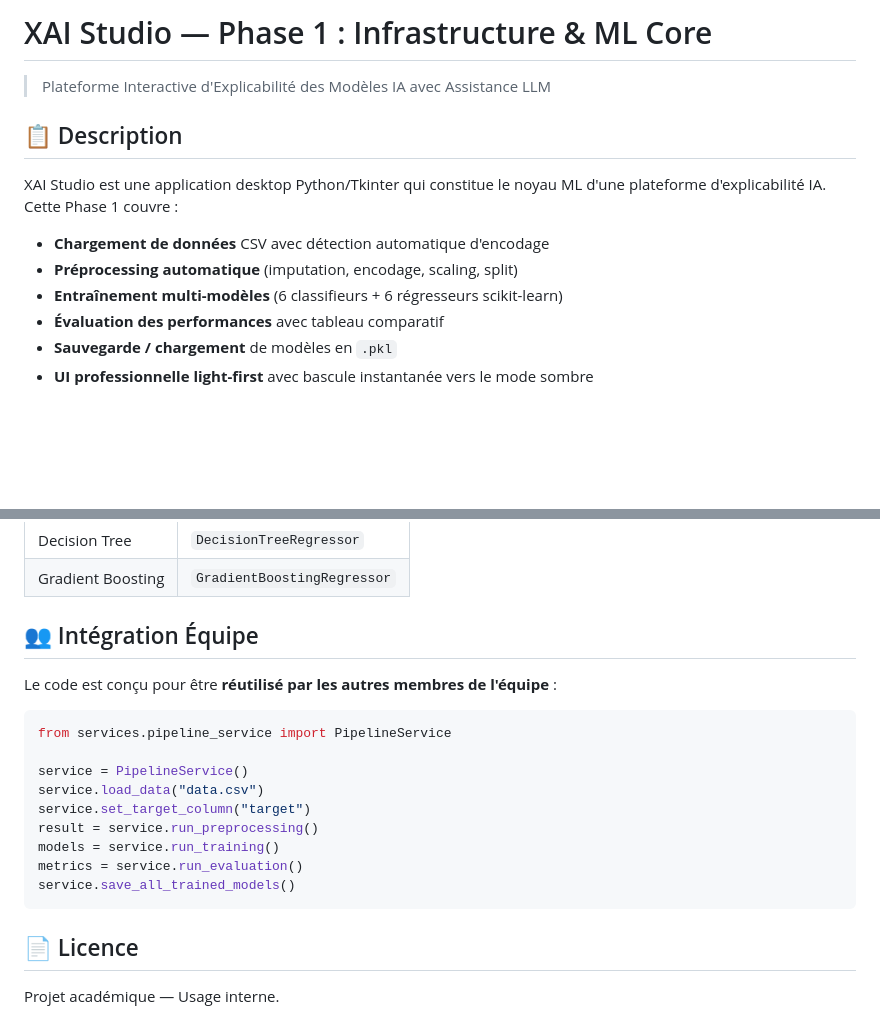
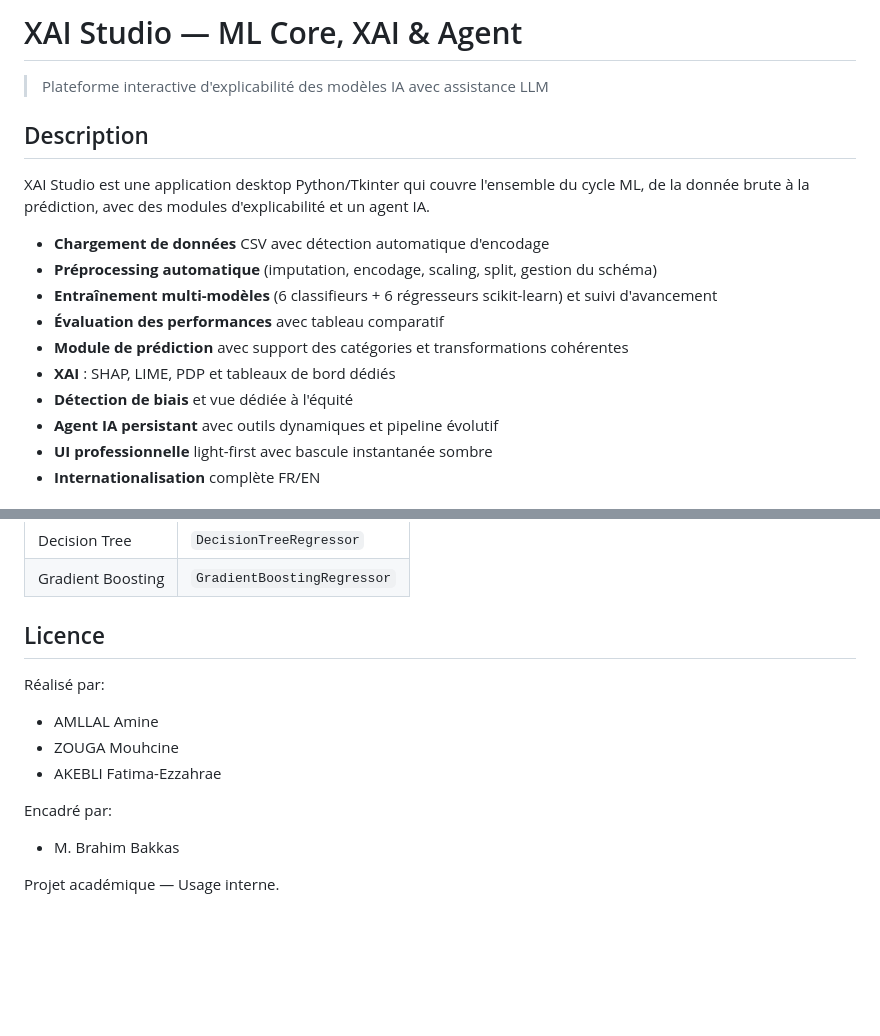
Before and after one commit to ZougaMouhcine/XAI-Studio, a Markdown page: README.md, 2 parts joined by grey strips. GitHub-like rendering; blank space fills up the shorter version.

````diff
--- a/README.md
+++ b/README.md
@@ -1,15 +1,19 @@
-# XAI Studio — Phase 1 : Infrastructure & ML Core
+# XAI Studio — ML Core, XAI & Agent
 
-> Plateforme Interactive d'Explicabilité des Modèles IA avec Assistance LLM
+> Plateforme interactive d'explicabilité des modèles IA avec assistance LLM
 
-## 📋 Description
+## Description
 
-XAI Studio est une application desktop Python/Tkinter qui constitue le noyau ML d'une plateforme d'explicabilité IA. Cette Phase 1 couvre :
+XAI Studio est une application desktop Python/Tkinter qui couvre l'ensemble du cycle ML, de la donnée brute à la prédiction, avec des modules d'explicabilité et un agent IA.
 
 - **Chargement de données** CSV avec détection automatique d'encodage
-- **Préprocessing automatique** (imputation, encodage, scaling, split)
-- **Entraînement multi-modèles** (6 classifieurs + 6 régresseurs scikit-learn)
+- **Préprocessing automatique** (imputation, encodage, scaling, split, gestion du schéma)
+- **Entraînement multi-modèles** (6 classifieurs + 6 régresseurs scikit-learn) et suivi d'avancement
 - **Évaluation des performances** avec tableau comparatif
-- **Sauvegarde / chargement** de modèles en `.pkl`
-- **UI professionnelle light-first** avec bascule instantanée vers le mode sombre
+- **Module de prédiction** avec support des catégories et transformations cohérentes
+- **XAI** : SHAP, LIME, PDP et tableaux de bord dédiés
+- **Détection de biais** et vue dédiée à l'équité
+- **Agent IA persistant** avec outils dynamiques et pipeline évolutif
+- **UI professionnelle** light-first avec bascule instantanée sombre
+- **Internationalisation** complète FR/EN
 
@@ -87,22 +117,14 @@ python main.py
 | Decision Tree | `DecisionTreeRegressor` |
 | Gradient Boosting | `GradientBoostingRegressor` |
 
-## 👥 Intégration Équipe
+## Licence
 
-Le code est conçu pour être **réutilisé par les autres membres de l'équipe** :
+Réalisé par:
+- AMLLAL Amine
+- ZOUGA Mouhcine
+- AKEBLI Fatima-Ezzahrae
 
-```python
-from services.pipeline_service import PipelineService
-
-service = PipelineService()
-service.load_data("data.csv")
-service.set_target_column("target")
-result = service.run_preprocessing()
-models = service.run_training()
-metrics = service.run_evaluation()
-service.save_all_trained_models()
-```
-
-## 📄 Licence
+Encadré par:
+- M. Brahim Bakkas
 
 Projet académique — Usage interne.
````
Also changed, not shown: other parts of README.md (+49 -23 lines), docs/images/data.png (added), docs/images/evaluation.png (added), docs/images/models.png (added), docs/images/prediction.png (added), docs/images/preprocessing.png (added), docs/images/training.png (added).
